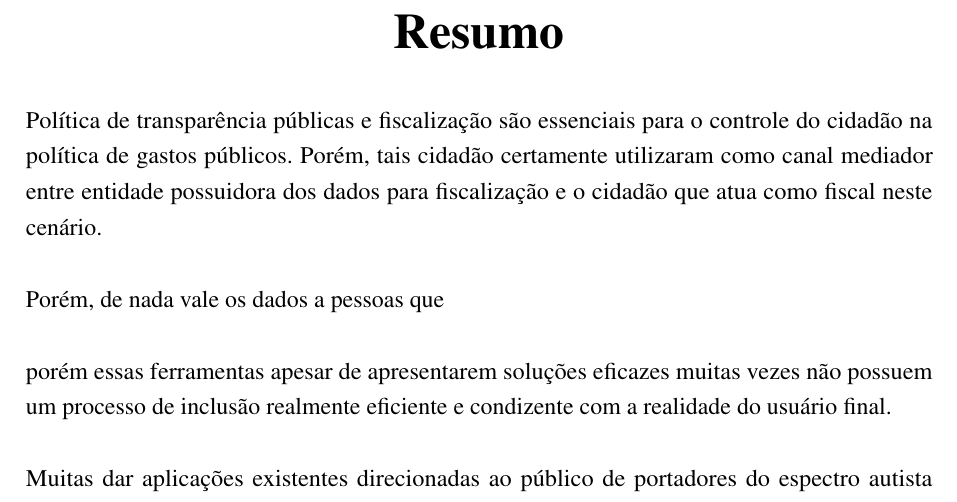
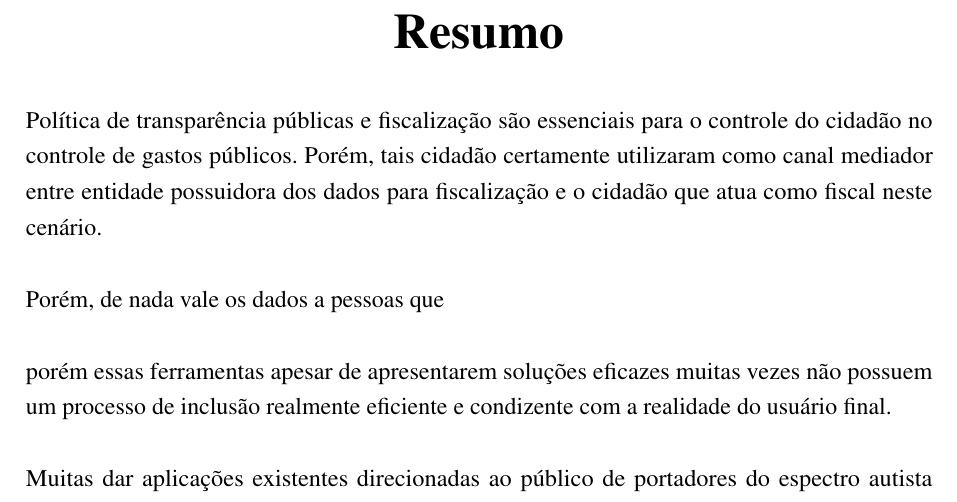
Before and after one commit to nitaicharan/TCC, a LaTeX thesis (Modelo AbnTex2/TCC.tex, which reads Modelo AbnTex2/pretextuais/resumos/rs1.tex): part of page 7 of 23, cut so that both start at the same text. Compiled offline with pdfLaTeX.

Commit message:
Update quarta 29 maio 2019, 23:38:51

```diff
--- a/Modelo AbnTex2/pretextuais/resumos/rs1.tex
+++ b/Modelo AbnTex2/pretextuais/resumos/rs1.tex
@@ -1,4 +1,4 @@
-Política de transparência públicas e fiscalização são essenciais para o controle do cidadão na política de gastos públicos. Porém, tais cidadão certamente utilizaram como canal mediador entre entidade possuidora dos dados para fiscalização e o cidadão que atua como fiscal neste cenário.
+Política de transparência públicas e fiscalização são essenciais para o controle do cidadão no controle de gastos públicos. Porém, tais cidadão certamente utilizaram como canal mediador entre entidade possuidora dos dados para fiscalização e o cidadão que atua como fiscal neste cenário.
 
 Porém, de nada vale os dados a pessoas que
 
```
Also changed, not shown: Modelo AbnTex2/TCC.pdf, 2 other files.
